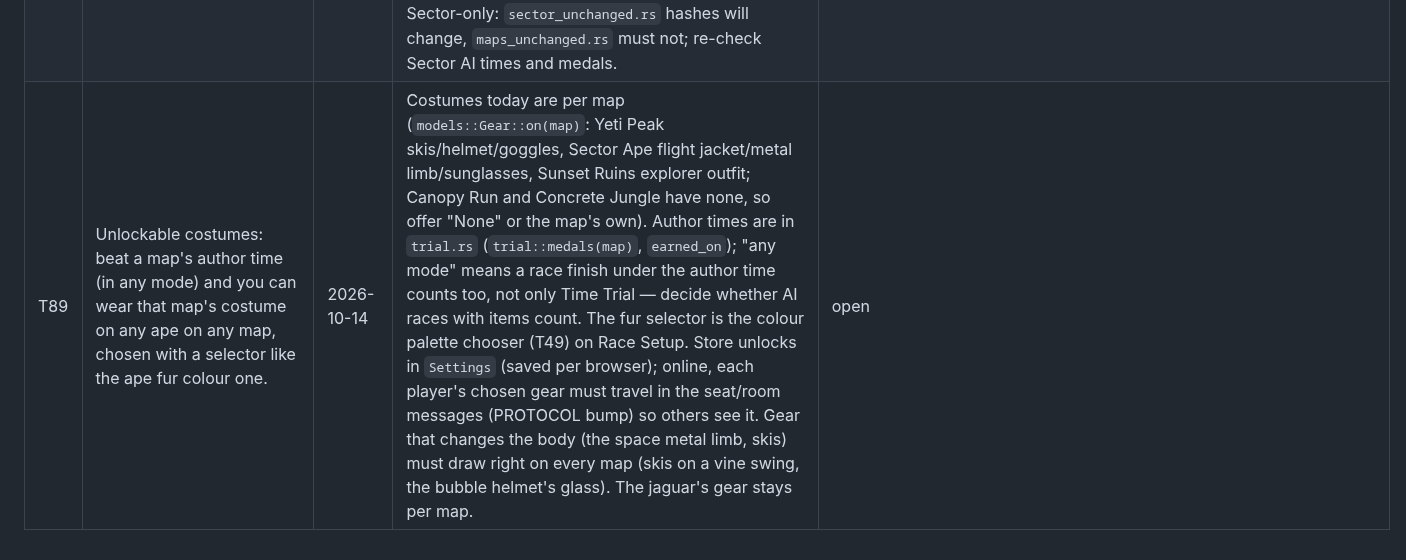
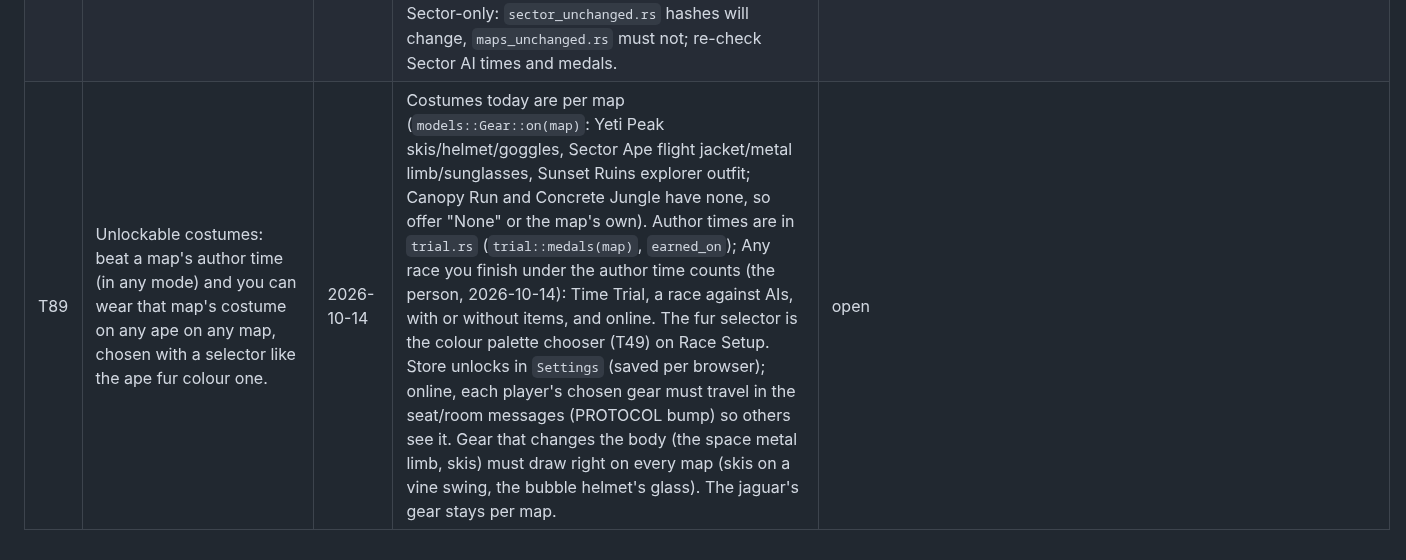
Before and after one commit to ptonkle/ape-race, a Markdown page: TRIAGE.md, the part around the change. Rendered like a GitHub page.

Commit message:
Todo T89: any race finished under the author time counts
Co-Authored-By: Claude Opus 5.5 <noreply@anthropic.com>

```diff
--- a/TRIAGE.md
+++ b/TRIAGE.md
@@ -128,4 +128,4 @@ Not built in the session they were raised in. Pick them up from here.
 | T86 | Give each map a more unique name. | 2026-10-14 | Today the names are generic (strings `map.jungle`, `map.city`, `map.ski`, `map.sector` in `data/strings.json`: Jungle, City, Ski Slope, Sector Ape). Only the shown name changes: keep the keys (`Map::key`, saved settings, room messages, tiles, `data/maps/<key>.webp`) so nothing saved breaks. Check every place that shows a map's name: the map cards, the HUD, Random's "Random map: <name>", the online lobby, README, and the design journal pages. Offer the person a few names per map to choose from. | done 2026-10-14 for the first three maps (the person chose): Jungle → Canopy Run, City → Concrete Jungle, Ski Slope → Yeti Peak. Keys unchanged (`jungle`, `city`, `ski`). Sector Ape and Sunset Ruins kept. The journal pages and the home-page card text still use the old names |
 | T87 | Add a pirate map. | 2026-10-14 | No brief yet. Ask the person for one like `briefs/sunset-ruins.md` (time of day, outfits, setting, gimmick, thirds, finish) and follow `MAPS.md` (skeleton, then course / art / gear agents). Ideas to offer: vines from rigging and masts, cannonball or plank bouncers, water as the floor (the City's river and Sunset Ruins' current), a ship battle as the set piece. Pick a palette no other map uses (Jungle morning, City dusk, Ski noon, Sector space, Ruins sunset). | open |
 | T88 | Sector Ape: the shortcut should give you a boost. Right now it seems actually worse and harder to go through than the normal way. | 2026-10-14 | The hidden route through the wreck (a 10 × 7 m hole in the bow, `sector/layout.rs`; journal "The wreck"). Measure it first: time a King Kong run through the passage vs round the wreck (`examples/sector_trace.rs`), and how often a player clips the edges (swept-box hits, `sector::sweep`). Options: a wider hole or a guide vine lined up with it, a speed boost on entry (like a rebound boost or the Ruins bridge launch), fewer bodies inside. Of the AIs only King Kong takes it today (commit 2635c55). Sector-only: `sector_unchanged.rs` hashes will change, `maps_unchanged.rs` must not; re-check Sector AI times and medals. | open |
-| T89 | Unlockable costumes: beat a map's author time (in any mode) and you can wear that map's costume on any ape on any map, chosen with a selector like the ape fur colour one. | 2026-10-14 | Costumes today are per map (`models::Gear::on(map)`: Yeti Peak skis/helmet/goggles, Sector Ape flight jacket/metal limb/sunglasses, Sunset Ruins explorer outfit; Canopy Run and Concrete Jungle have none, so offer "None" or the map's own). Author times are in `trial.rs` (`trial::medals(map)`, `earned_on`); "any mode" means a race finish under the author time counts too, not only Time Trial — decide whether AI races with items count. The fur selector is the colour palette chooser (T49) on Race Setup. Store unlocks in `Settings` (saved per browser); online, each player's chosen gear must travel in the seat/room messages (PROTOCOL bump) so others see it. Gear that changes the body (the space metal limb, skis) must draw right on every map (skis on a vine swing, the bubble helmet's glass). The jaguar's gear stays per map. | open |
+| T89 | Unlockable costumes: beat a map's author time (in any mode) and you can wear that map's costume on any ape on any map, chosen with a selector like the ape fur colour one. | 2026-10-14 | Costumes today are per map (`models::Gear::on(map)`: Yeti Peak skis/helmet/goggles, Sector Ape flight jacket/metal limb/sunglasses, Sunset Ruins explorer outfit; Canopy Run and Concrete Jungle have none, so offer "None" or the map's own). Author times are in `trial.rs` (`trial::medals(map)`, `earned_on`); Any race you finish under the author time counts (the person, 2026-10-14): Time Trial, a race against AIs, with or without items, and online. The fur selector is the colour palette chooser (T49) on Race Setup. Store unlocks in `Settings` (saved per browser); online, each player's chosen gear must travel in the seat/room messages (PROTOCOL bump) so others see it. Gear that changes the body (the space metal limb, skis) must draw right on every map (skis on a vine swing, the bubble helmet's glass). The jaguar's gear stays per map. | open |
```
